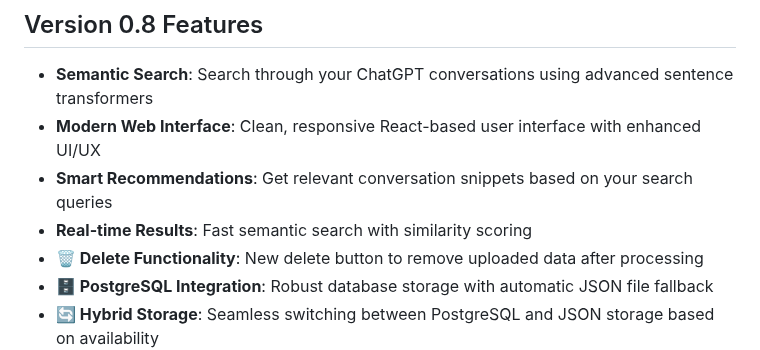
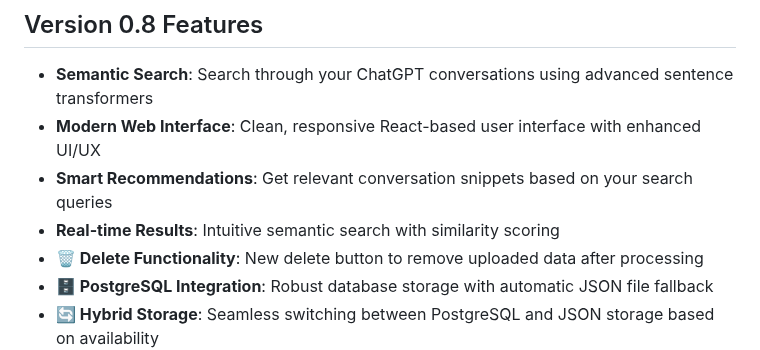
Before and after one commit to AyushPai4159/ChatGPTAugmenter, a Markdown page: README.md, the part around the change. GitHub-like rendering.

```diff
--- a/README.md
+++ b/README.md
@@ -7,7 +7,7 @@ A web application that provides semantic search capabilities over your ChatGPT c
 - **Semantic Search**: Search through your ChatGPT conversations using advanced sentence transformers
 - **Modern Web Interface**: Clean, responsive React-based user interface with enhanced UI/UX
 - **Smart Recommendations**: Get relevant conversation snippets based on your search queries
-- **Real-time Results**: Fast semantic search with similarity scoring
+- **Real-time Results**: Intuitive semantic search with similarity scoring
 - **🗑️ Delete Functionality**: New delete button to remove uploaded data after processing
 - **🗄️ PostgreSQL Integration**: Robust database storage with automatic JSON file fallback
 - **🔄 Hybrid Storage**: Seamless switching between PostgreSQL and JSON storage based on availability
```
